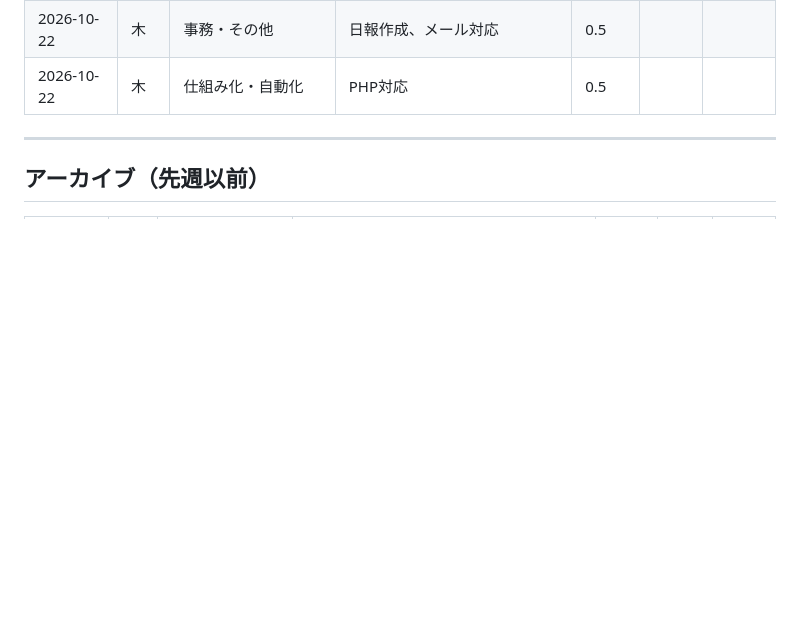
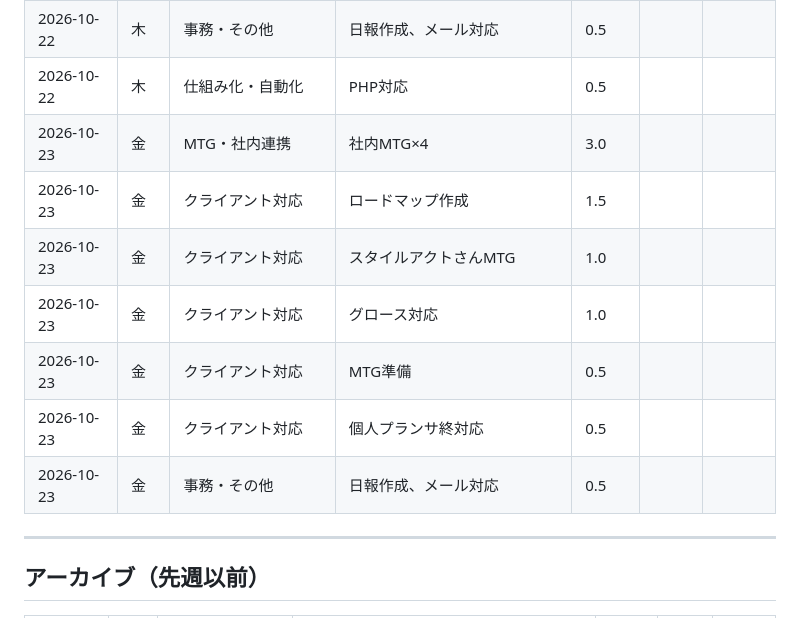
Before and after one commit to hibiki89610/hibikiclaude, a Markdown page: data/kpi-log.md, the part around the change. Rendered like a GitHub page; blank space fills up the shorter version.

```diff
--- a/data/kpi-log.md
+++ b/data/kpi-log.md
@@ -38,6 +38,13 @@
 | 2026-10-22 | 木 | クライアント対応 | グロース対応 | 0.5 | | |
 | 2026-10-22 | 木 | 事務・その他 | 日報作成、メール対応 | 0.5 | | |
 | 2026-10-22 | 木 | 仕組み化・自動化 | PHP対応 | 0.5 | | |
+| 2026-10-23 | 金 | MTG・社内連携 | 社内MTG×4 | 3.0 | | |
+| 2026-10-23 | 金 | クライアント対応 | ロードマップ作成 | 1.5 | | |
+| 2026-10-23 | 金 | クライアント対応 | スタイルアクトさんMTG | 1.0 | | |
+| 2026-10-23 | 金 | クライアント対応 | グロース対応 | 1.0 | | |
+| 2026-10-23 | 金 | クライアント対応 | MTG準備 | 0.5 | | |
+| 2026-10-23 | 金 | クライアント対応 | 個人プランサ終対応 | 0.5 | | |
+| 2026-10-23 | 金 | 事務・その他 | 日報作成、メール対応 | 0.5 | | |
 
 ---
 
```
Also changed, not shown: input/daily-tasks.md (+32 -27 lines), output/daily-report-2026-10-23.md (added, +28 -0 lines).
